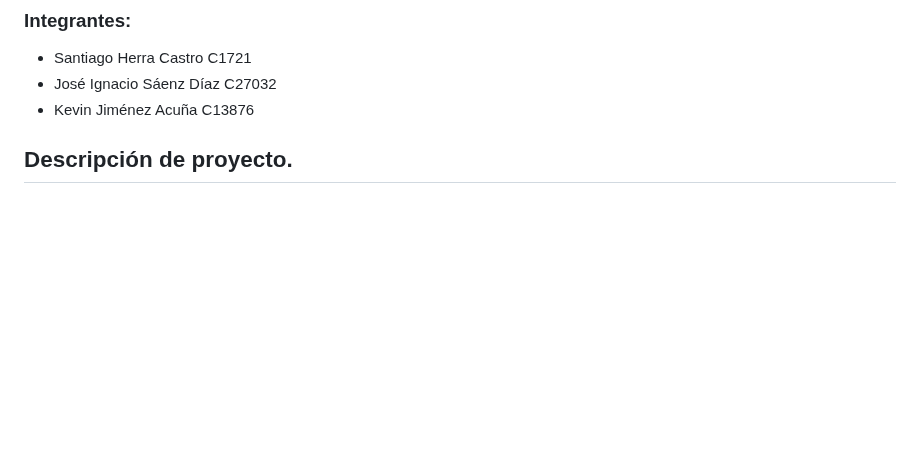
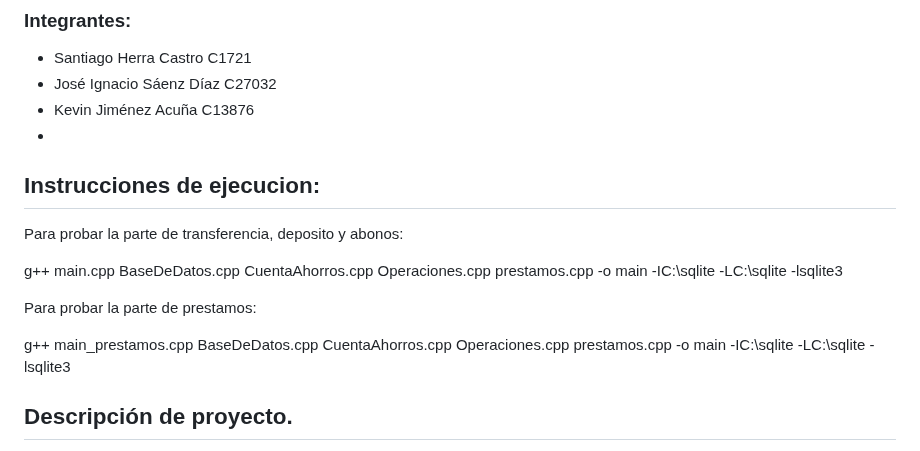
Before and after one commit to santiagoherra/ie0217-proyecto, a Markdown page: README.md, the part around the change. Drawn GitHub-style; blank space fills up the shorter version.

Commit message:
Instrucciones de ejecucion

```diff
--- a/README.md
+++ b/README.md
@@ -5,6 +5,15 @@
 * Santiago Herra Castro C1721
 * José Ignacio Sáenz Díaz C27032
 * Kevin Jiménez Acuña C13876
+*
+## Instrucciones de ejecucion:
+Para probar la parte de transferencia, deposito y abonos:
+
+g++ main.cpp BaseDeDatos.cpp CuentaAhorros.cpp Operaciones.cpp prestamos.cpp -o main -IC:\sqlite -LC:\sqlite -lsqlite3
+
+Para probar la parte de prestamos:
+
+g++ main_prestamos.cpp BaseDeDatos.cpp CuentaAhorros.cpp Operaciones.cpp prestamos.cpp -o main -IC:\sqlite -LC:\sqlite -lsqlite3
 
 ## Descripción de proyecto.
 Este proyecto se centra en la investigación, diseño e implementación de un sistema de gestión bancaria. Esta siendo para poder ser utilizado por agentes en ventanillas bancaria, facilitando tanto la atención a clientes como la gestion de información de prestamos bancarios.
```
